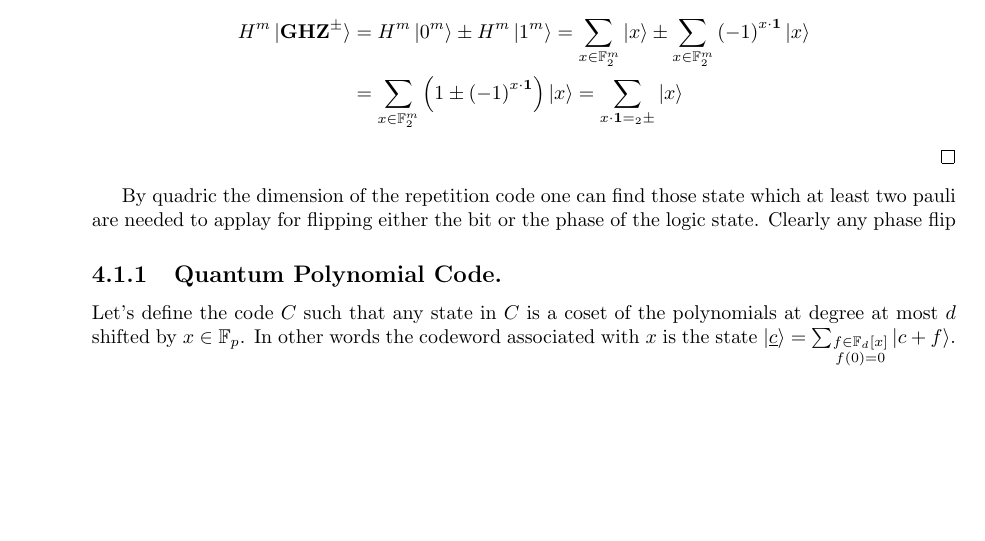
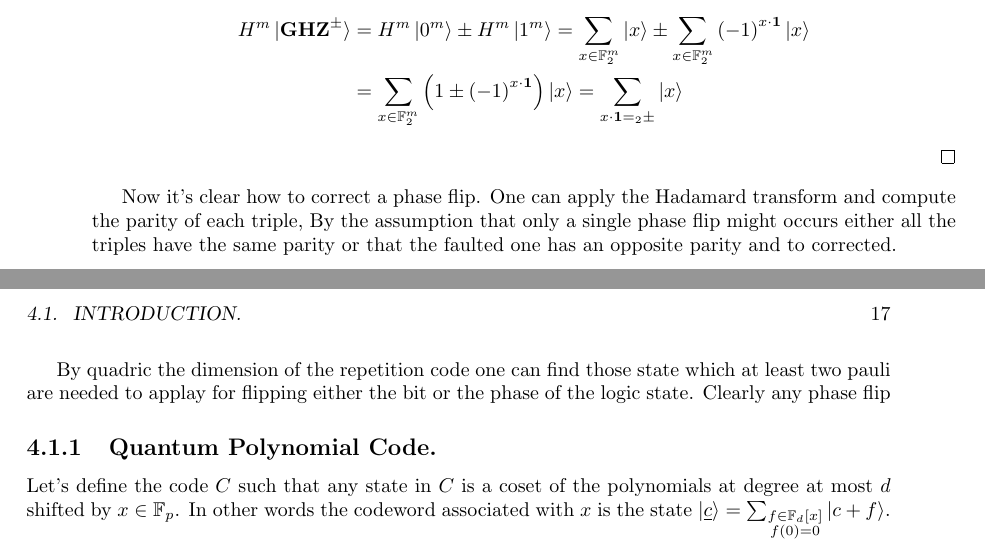
Before and after one commit to dudupo/Academic, a LaTeX thesis (projects/master-thesis/mthesis.tex, which reads projects/master-thesis/QEEC.tex): part of page 16 of 31 before the commit and two parts of pages 16 and 17 of 31 after it, the two joined at a grey line, cut so that both start at the same text, the shorter picture padded with empty space. The pictures show the PDF file projects/pdfs/mthesis.pdf that the author committed with the source.

Commit message:
compiling -Wed Apr  5 06:40:01 PM IDT 2023

```diff
--- a/projects/master-thesis/QEEC.tex
+++ b/projects/master-thesis/QEEC.tex
@@ -48,7 +48,34 @@ So, it's clear that a single bit-flip fault can be treat exactly as in the class
     \end{split}
   \end{equation*}
 \end{proof}
-
+Now it's clear how to correct a phase flip. One can apply the Hadamard transform and compute the parity of each triple, By the assumption that only a single phase flip might occurs either all the triples have the same parity or that the faulted one has an opposite parity and to corrected.
+\include{shor_decoder.tikz}
+%\begin{algorithm}[H]
+%  \caption{Shor code decoder.}
+%    \label{alg:shordecoder}
+%    \KwData{ $ \ket{\psi} \in \mathbb{C}_{2}^{9}$ }
+%    \KwResult{ Correct a single fault. }
+%    Let $D$ be a decoder for the classic repetition code over $3$ qubits. \\
+%    Let $\ket{x_{1}x_{2}x_{3}} \leftarrow \ket{\psi}$ \\
+%
+%    $ L \leftarrow \text{Array} \{ \} $\\
+%    \For { $ v \in V$} {
+%      $c^{\prime}_{v} \leftarrow \arg\min {\left\{  y \in C_{0} : |y + x|_{v} |  \right\} } $\\
+%      $ L_{v} \leftarrow c^{\prime}_{v}$
+%    }
+%    $ z \leftarrow \sum_{v \in V}{c^{\prime}_{v}} $\\
+%    \eIf{ $ |z| < \tau \frac{n}{f\left( n \right)} $}{
+%      \While{ $|z| > 0$ }{
+%	find $v$ and $c \in C_{0}$ such that $|z + c_{v}| < |z|$\\
+%	$z \leftarrow z + c_{v}$ \\
+%	$ L_{v} \leftarrow  L_{v} + c_{v}$
+%      }
+%    }{
+%      reject.
+%    }
+%    \Return  $S(L) $
+%
+%  \end{algorithm}
 
 
 By quadric the dimension of the repetition code one can find those state which at least two pauli are needed to applay for flipping either the bit or the phase of the logic state. Clearly any phase flip
```
Also changed, not shown: projects/pdfs/mthesis.pdf.
